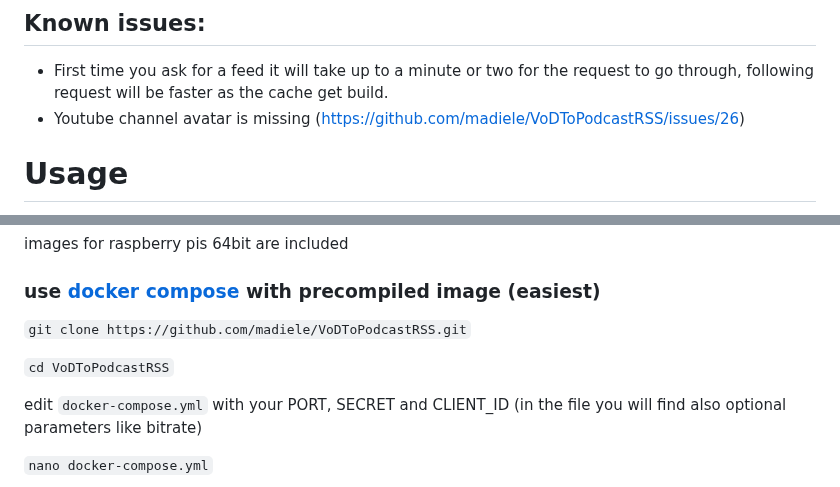
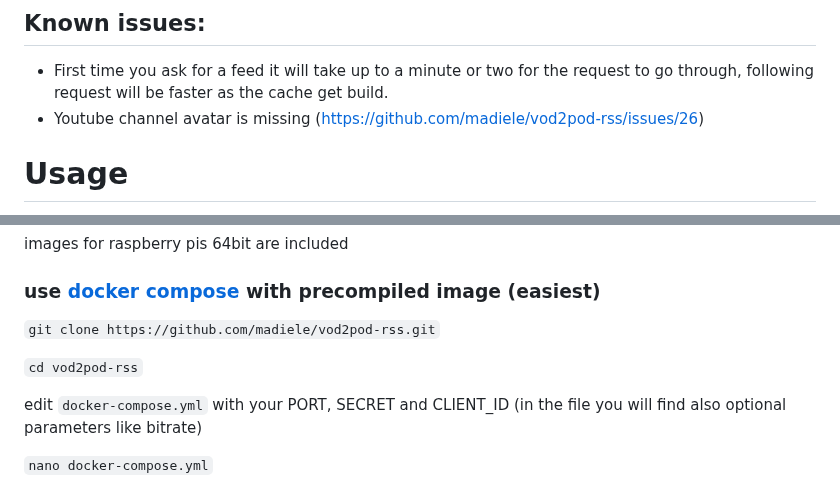
Before and after one commit to madiele/vod2pod-rss, a Markdown page: README.md, 2 parts joined by grey strips. GitHub-like rendering.

Commit message:
finish rename

```diff
--- a/README.md
+++ b/README.md
@@ -13,7 +13,7 @@ Converts a YouTube or Twitch channel into a full-blown podcast.
 ## Known issues:
 
 - First time you ask for a feed it will take up to a minute or two for the request to go through, following request will be faster as the cache get build.
-- Youtube channel avatar is missing (https://github.com/madiele/VoDToPodcastRSS/issues/26)
+- Youtube channel avatar is missing (https://github.com/madiele/vod2pod-rss/issues/26)
 
 # Usage
 
@@ -44,9 +44,9 @@ images for raspberry pis 64bit are included
 
 ### use [docker compose](https://docs.docker.com/compose/install/) with precompiled image (easiest)
 
-`git clone https://github.com/madiele/VoDToPodcastRSS.git`
+`git clone https://github.com/madiele/vod2pod-rss.git`
 
-`cd VoDToPodcastRSS`
+`cd vod2pod-rss`
 
 edit `docker-compose.yml` with your PORT, SECRET and CLIENT_ID
 (in the file you will find also optional parameters like bitrate)
```
Also changed, not shown: other parts of README.md (+1 -1 lines).
